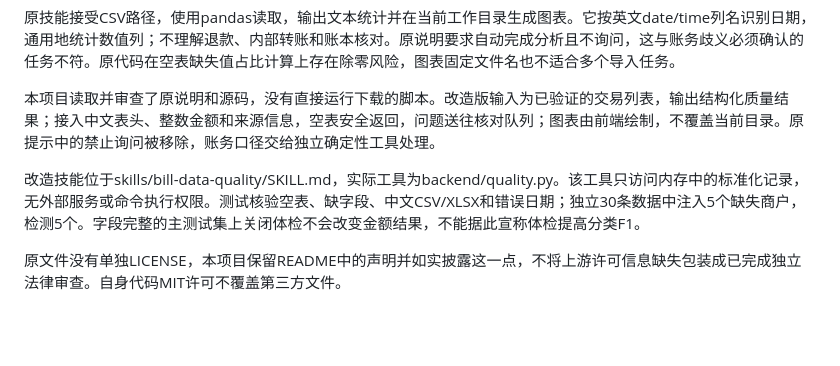
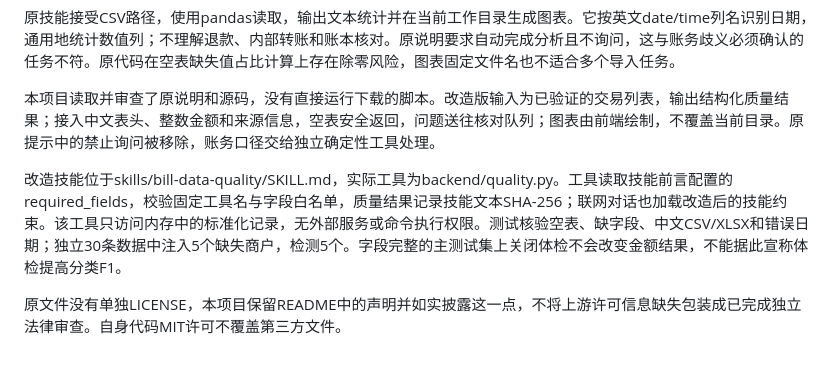
Before and after one commit to una-231/bill-reconciliation-agent, a Markdown page: docs/COMPONENTS.md, the part around the change. GitHub-like rendering; blank space fills up the shorter version.

```diff
--- a/docs/COMPONENTS.md
+++ b/docs/COMPONENTS.md
@@ -24,6 +24,6 @@
 
 本项目读取并审查了原说明和源码，没有直接运行下载的脚本。改造版输入为已验证的交易列表，输出结构化质量结果；接入中文表头、整数金额和来源信息，空表安全返回，问题送往核对队列；图表由前端绘制，不覆盖当前目录。原提示中的禁止询问被移除，账务口径交给独立确定性工具处理。
 
-改造技能位于skills/bill-data-quality/SKILL.md，实际工具为backend/quality.py。该工具只访问内存中的标准化记录，无外部服务或命令执行权限。测试核验空表、缺字段、中文CSV/XLSX和错误日期；独立30条数据中注入5个缺失商户，检测5个。字段完整的主测试集上关闭体检不会改变金额结果，不能据此宣称体检提高分类F1。
+改造技能位于skills/bill-data-quality/SKILL.md，实际工具为backend/quality.py。工具读取技能前言配置的required_fields，校验固定工具名与字段白名单，质量结果记录技能文本SHA-256；联网对话也加载改造后的技能约束。该工具只访问内存中的标准化记录，无外部服务或命令执行权限。测试核验空表、缺字段、中文CSV/XLSX和错误日期；独立30条数据中注入5个缺失商户，检测5个。字段完整的主测试集上关闭体检不会改变金额结果，不能据此宣称体检提高分类F1。
 
 原文件没有单独LICENSE，本项目保留README中的声明并如实披露这一点，不将上游许可信息缺失包装成已完成独立法律审查。自身代码MIT许可不覆盖第三方文件。
```
Also changed, not shown: README.md (+4 -0 lines), docs/DELIVERY_STATUS.md (added, +20 -0 lines), skills/bill-data-quality/SKILL.md (+3 -0 lines), docs/screenshots/01_PyCharm真实验收.png (added), 8 other files.
